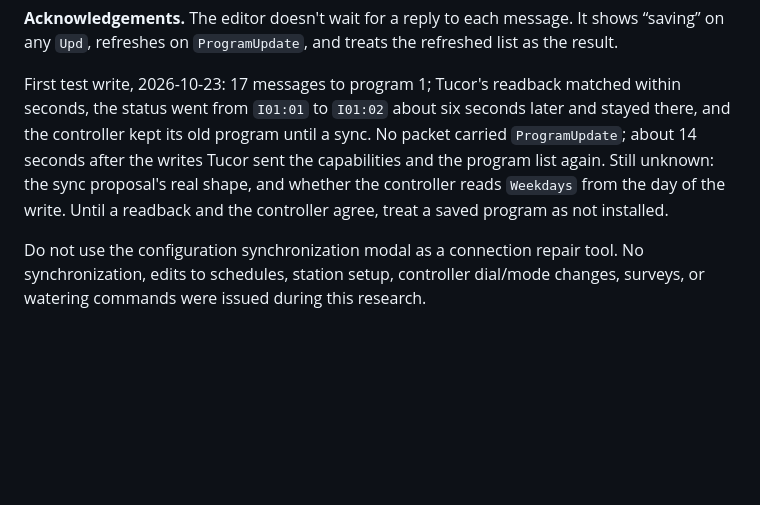
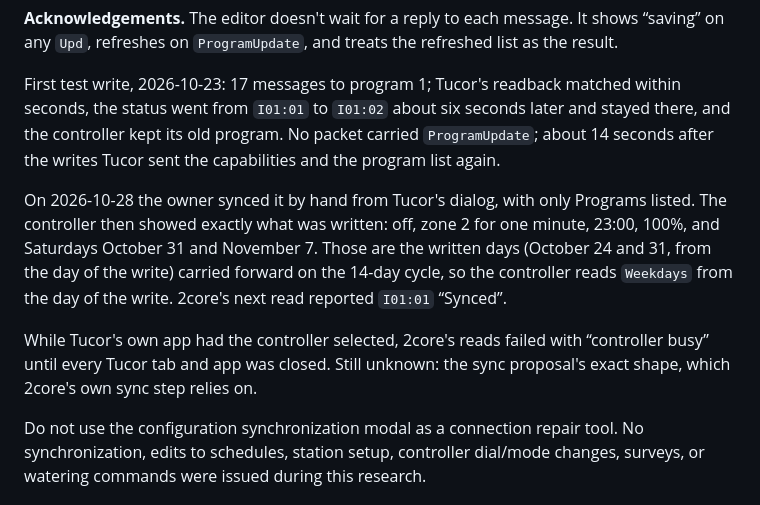
Before and after one commit to teich/2core, a Markdown page: research/protocol.md, the part around the change. GitHub-like rendering; blank space fills up the shorter version.

Commit message:
Record the hand sync and what the controller showed
Co-Authored-By: Claude Opus 5.5 <noreply@anthropic.com>

```diff
--- a/research/protocol.md
+++ b/research/protocol.md
@@ -368,12 +368,20 @@ the refreshed list as the result.
 
 First test write, 2026-10-23: 17 messages to program 1; Tucor's readback
 matched within seconds, the status went from `I01:01` to `I01:02` about six
-seconds later and stayed there, and the controller kept its old program
-until a sync. No packet carried `ProgramUpdate`; about 14 seconds after the
-writes Tucor sent the capabilities and the program list again. Still
-unknown: the sync proposal's real shape, and whether the controller reads
-`Weekdays` from the day of the write. Until a readback and the controller agree, treat a saved program as
-not installed.
+seconds later and stayed there, and the controller kept its old program.
+No packet carried `ProgramUpdate`; about 14 seconds after the writes Tucor
+sent the capabilities and the program list again.
+
+On 2026-10-28 the owner synced it by hand from Tucor's dialog, with only
+Programs listed. The controller then showed exactly what was written: off,
+zone 2 for one minute, 23:00, 100%, and Saturdays October 31 and November 7.
+Those are the written days (October 24 and 31, from the day of the write)
+carried forward on the 14-day cycle, so the controller reads `Weekdays` from
+the day of the write. 2core's next read reported `I01:01` “Synced”.
+
+While Tucor's own app had the controller selected, 2core's reads failed with
+“controller busy” until every Tucor tab and app was closed. Still unknown:
+the sync proposal's exact shape, which 2core's own sync step relies on.
 
 Do not use the configuration synchronization modal as a connection repair tool.
 No synchronization, edits to schedules, station setup, controller dial/mode
```
Also changed, not shown: research/scheduling-plan.md (+7 -0 lines).
